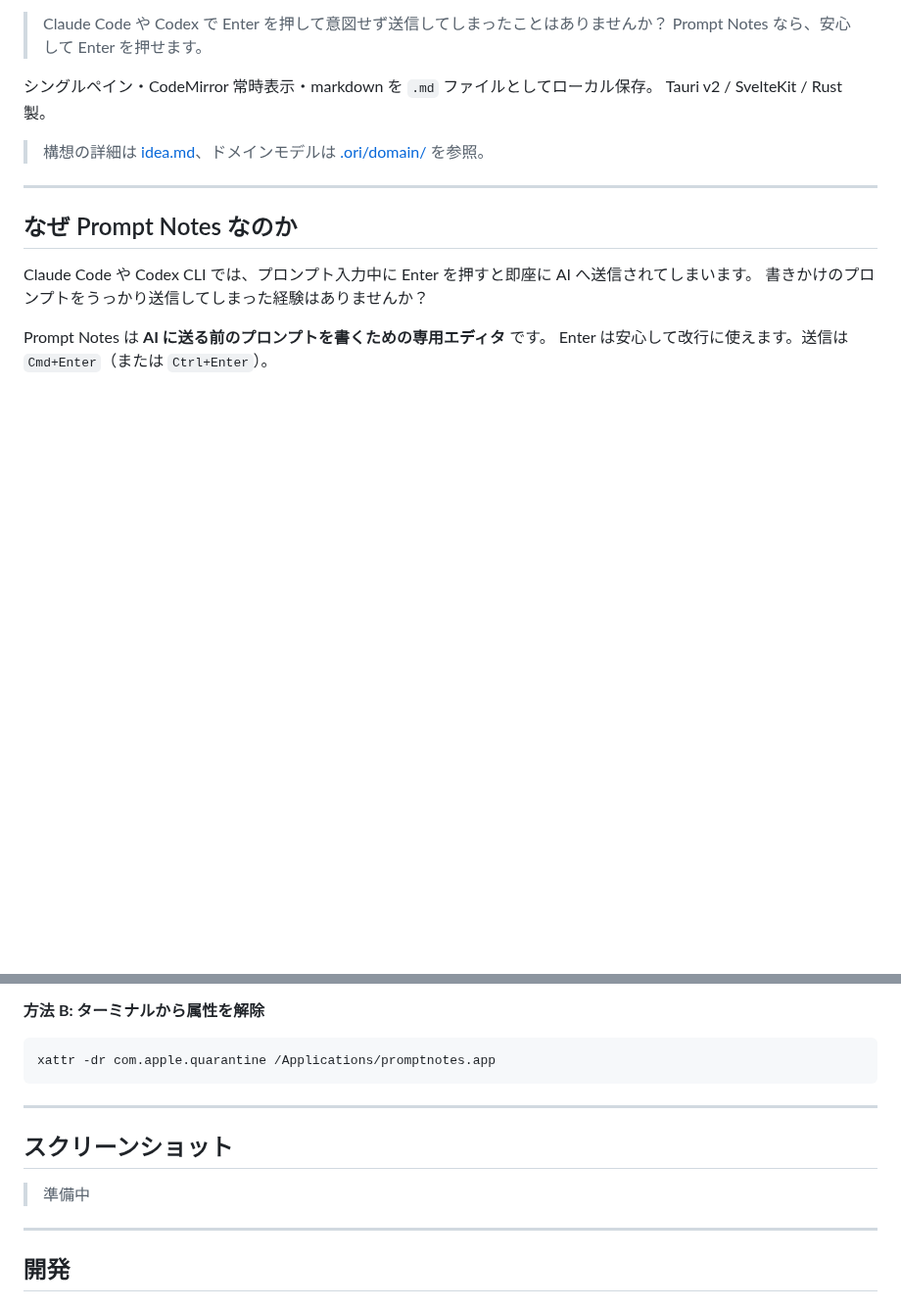
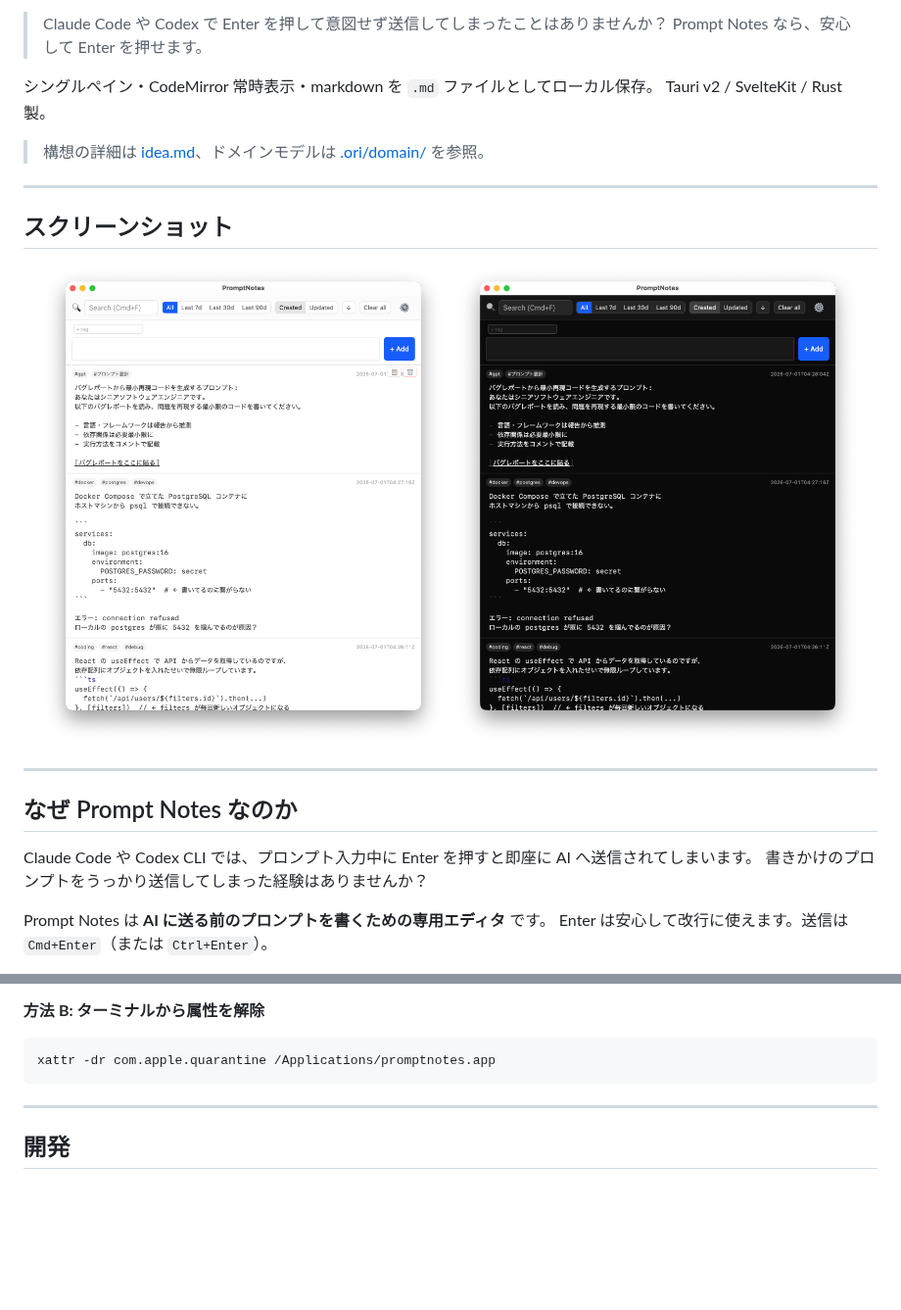
Before and after one commit to dev-komenzar/promptnotes, a Markdown page: README.md, 2 parts joined by grey strips. Shown at 98% size. GitHub-like rendering; pictures changed too: docs/screenshots/feed-dark.png (added), docs/screenshots/feed-light.png (added); blank space fills up the shorter version.

Commit message:
docs: スクリーンショットを追加（Light/Dark）、READMEに埋め込み

```diff
--- a/README.md
+++ b/README.md
@@ -10,6 +10,15 @@ AI プロンプトを書き溜め、すぐコピーして使うためのデス
 Tauri v2 / SvelteKit / Rust 製。
 
 > 構想の詳細は [idea.md](./idea.md)、ドメインモデルは [.ori/domain/](./.ori/domain/) を参照。
+
+---
+
+## スクリーンショット
+
+<p align="center">
+  <img src="docs/screenshots/feed-light.png" alt="Light mode" width="48%">
+  <img src="docs/screenshots/feed-dark.png" alt="Dark mode" width="48%">
+</p>
 
 ---
 
@@ -63,12 +72,6 @@ xattr -dr com.apple.quarantine /Applications/promptnotes.app
 
 ---
 
-## スクリーンショット
-
-> 準備中
-
----
-
 ## 開発
 
 ### クイックスタート
```
